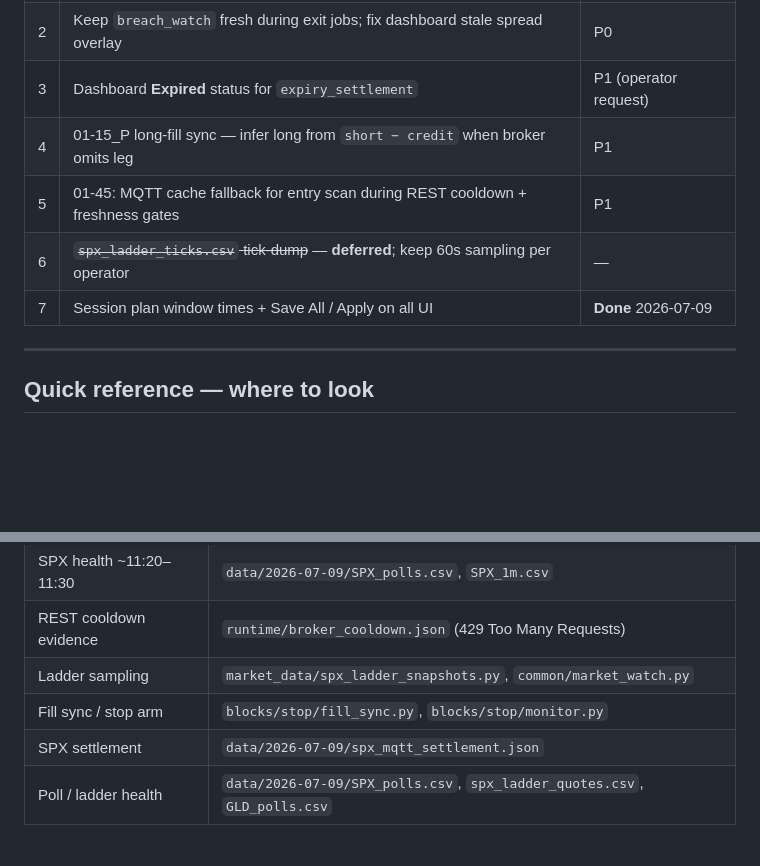
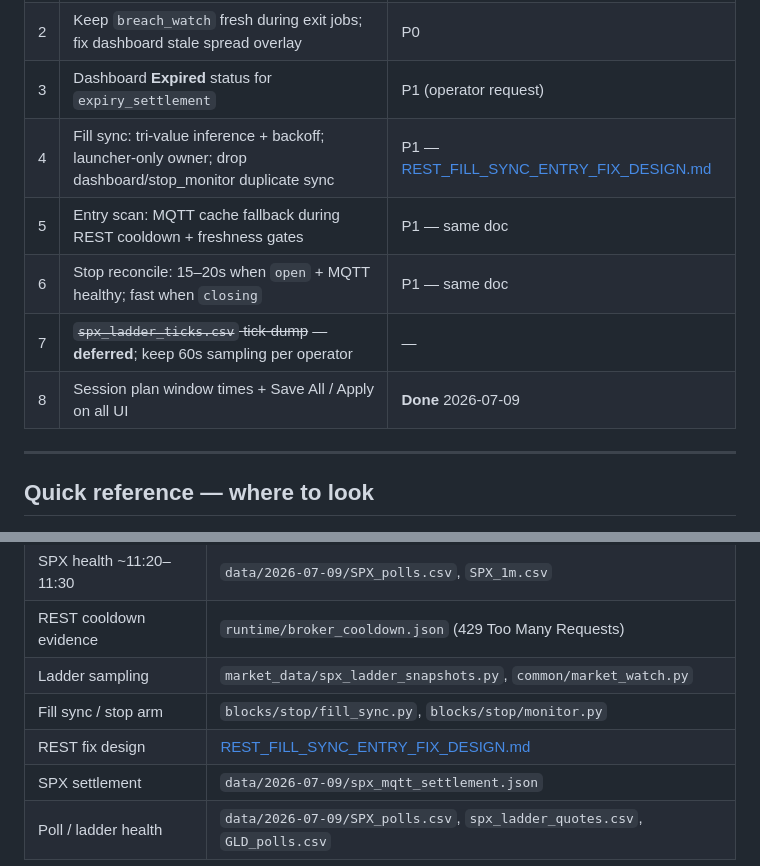
Before and after one commit to meetsang/MEIC-with-Dash-main-V2, a Markdown page: changes/LIVE_SESSION_2026-07-09.md, 2 parts joined by grey strips. Drawn GitHub-style; blank space fills up the shorter version.

```diff
--- a/changes/LIVE_SESSION_2026-07-09.md
+++ b/changes/LIVE_SESSION_2026-07-09.md
@@ -381,10 +417,11 @@ Files: `dashboard/server.py`, `dashboard/templates/index.html`, `blocks/entry/ru
 | 1 | Fill-time breach grace period + stale MQTT guard | P0 |
 | 2 | Keep `breach_watch` fresh during exit jobs; fix dashboard stale spread overlay | P0 |
 | 3 | Dashboard **Expired** status for `expiry_settlement` | P1 (operator request) |
-| 4 | 01-15_P long-fill sync — infer long from `short − credit` when broker omits leg | P1 |
-| 5 | 01-45: MQTT cache fallback for entry scan during REST cooldown + freshness gates | P1 |
-| 6 | ~~`spx_ladder_ticks.csv` tick-dump~~ — **deferred**; keep 60s sampling per operator | — |
-| 7 | Session plan window times + Save All / Apply on all UI | **Done** 2026-07-09 |
+| 4 | Fill sync: tri-value inference + backoff; launcher-only owner; drop dashboard/stop_monitor duplicate sync | P1 — [REST_FILL_SYNC_ENTRY_FIX_DESIGN.md](REST_FILL_SYNC_ENTRY_FIX_DESIGN.md) |
+| 5 | Entry scan: MQTT cache fallback during REST cooldown + freshness gates | P1 — same doc |
+| 6 | Stop reconcile: 15–20s when `open` + MQTT healthy; fast when `closing` | P1 — same doc |
+| 7 | ~~`spx_ladder_ticks.csv` tick-dump~~ — **deferred**; keep 60s sampling per operator | — |
+| 8 | Session plan window times + Save All / Apply on all UI | **Done** 2026-07-09 |
 
 ---
 
@@ -399,5 +436,6 @@ Files: `dashboard/server.py`, `dashboard/templates/index.html`, `blocks/entry/ru
 | REST cooldown evidence | `runtime/broker_cooldown.json` (429 Too Many Requests) |
 | Ladder sampling | `market_data/spx_ladder_snapshots.py`, `common/market_watch.py` |
 | Fill sync / stop arm | `blocks/stop/fill_sync.py`, `blocks/stop/monitor.py` |
+| REST fix design | [REST_FILL_SYNC_ENTRY_FIX_DESIGN.md](REST_FILL_SYNC_ENTRY_FIX_DESIGN.md) |
 | SPX settlement | `data/2026-07-09/spx_mqtt_settlement.json` |
 | Poll / ladder health | `data/2026-07-09/SPX_polls.csv`, `spx_ladder_quotes.csv`, `GLD_polls.csv` |
```
Also changed, not shown: other parts of changes/LIVE_SESSION_2026-07-09.md (+36 -0 lines), changes/REST_FILL_SYNC_ENTRY_FIX_DESIGN.md (added, +356 -0 lines).
